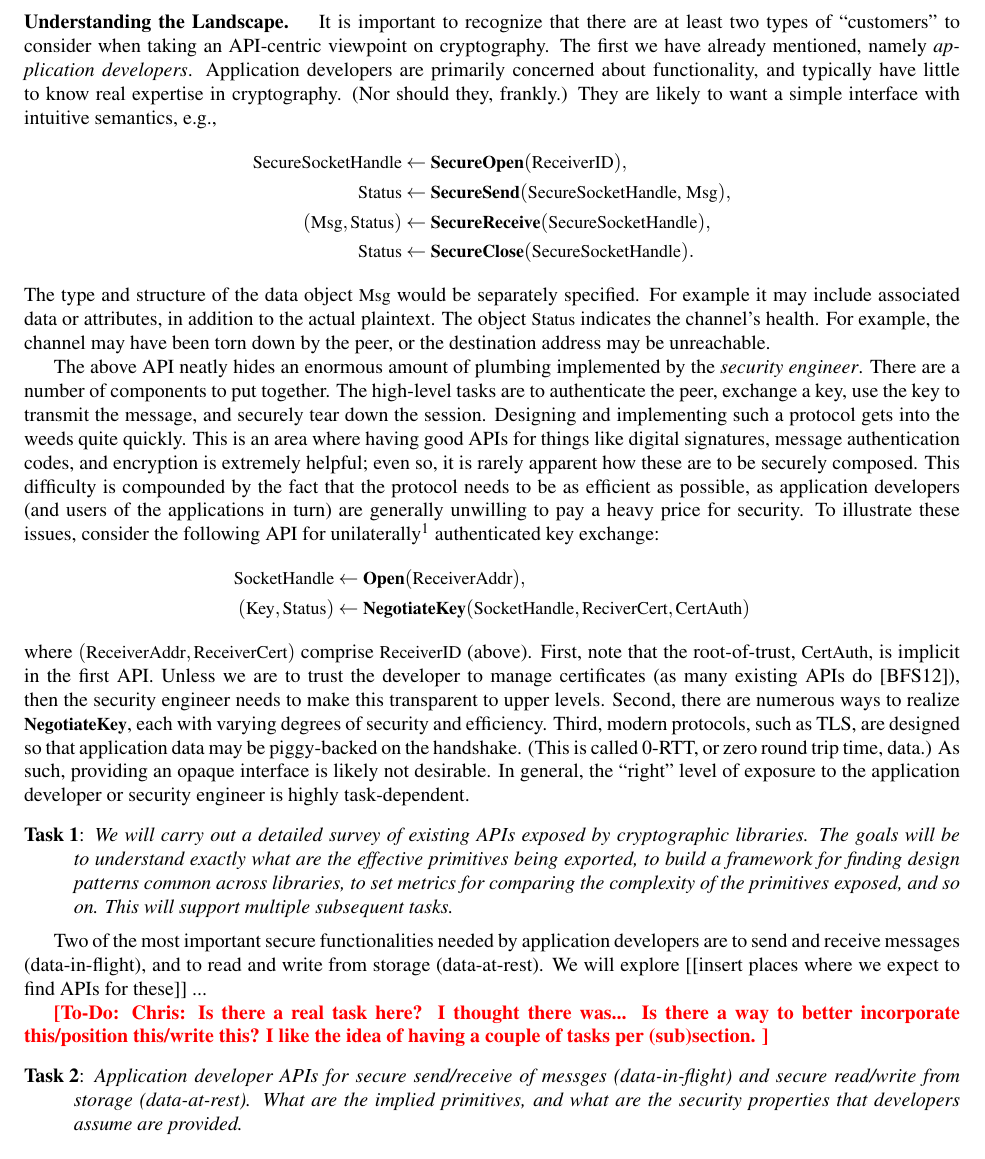
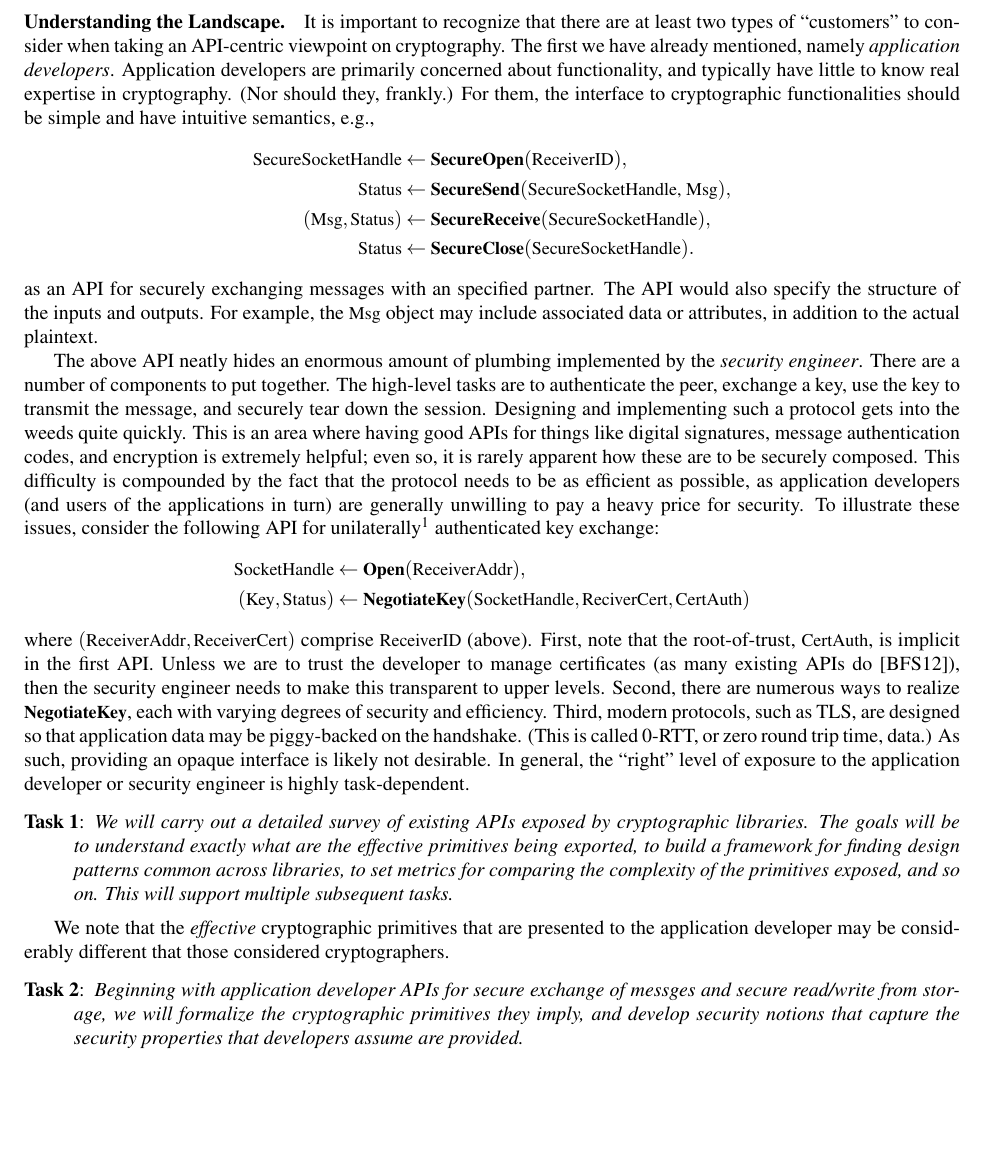
Before and after one commit to teshrim/api-crypto-proposal, a LaTeX document (proposal.tex, which reads api-centric-crypto.tex): part of page 3 of 18, cut so that both start at the same text, the shorter picture padded with empty space. Compiled offline with pdfLaTeX.

Commit message:
cleaning up api-centric

```diff
--- a/api-centric-crypto.tex
+++ b/api-centric-crypto.tex
@@ -41,8 +41,8 @@ to know real expertise in cryptography.  (Nor should they, frankly.)
 %expertise in cryptography, and merely understand that the connection needs to be
 %secure (in some sense).}
 %
-They are likely to want a simple interface with
-intuitive semantics, e.g.,
+For them, the interface to cryptographic functionalities should be
+simple and have intuitive semantics, e.g.,
 \begin{align*}
 \varfont{SecureSocketHandle}&\gets\algfont{SecureOpen}(\varfont{ReceiverID}), \\
 \varfont{Status}&\gets\algfont{SecureSend}(\varfont{SecureSocketHandle, Msg}),\\
@@ -50,13 +50,15 @@ intuitive semantics, e.g.,
 \varfont{Status}&\gets\algfont{SecureClose}(\varfont{SecureSocketHandle}).
 \end{align*}
 %
-The type and structure of the data object \varfont{Msg} would be separately
-specified. For example it may include associated data or attributes, in addition
+as an API for securely exchanging messages with an specified partner.
+The API would also specify the structure of the inputs and outputs.
+For example, the \varfont{Msg} object may include associated data or attributes, in addition
 to the actual plaintext.
 %
-The object \varfont{Status} indicates the channel's health. For example, the
-channel may have been torn down by the peer, or the destination address may be
-unreachable.
+%The object \varfont{Status} indicates the channel's health. For example, the
+%channel may have been torn down by the peer, or the destination address may be
+%unreachable.
+
 
 The above API neatly hides an enormous amount of plumbing implemented by the
 \emph{security engineer}. There are a number of components to put together. The
@@ -123,19 +125,15 @@ is, here.  Thoughts?}
   tasks.
 \end{task}
 
-Two of the most important secure functionalities needed by application
-developers are to send and receive messages (data-in-flight), and to
-read and write from storage (data-at-rest).  We will explore [[insert
-places where we expect to find APIs for these]] ...
+We note that the \emph{effective} cryptographic primitives that are presented to the
+application developer may be considerably different that those
+considered cryptographers.
 
-\todo{Chris: Is there a real task here?  I thought there was... Is
-  there a way to better incorporate this/position this/write this? I
-  like the idea of having a couple of tasks per (sub)section.  }
 \begin{task}
-Application developer APIs for secure send/receive of messges
-(data-in-flight) and secure read/write from storage (data-at-rest).  What are
-the implied primitives, and what are the security properties that developers
-assume are provided.
+Beginning with application developer APIs for secure exchange of messges
+and secure read/write from storage, we will formalize the
+cryptographic primitives they imply, and develop security notions that
+capture the security properties that developers assume are provided.
 \end{task}
 
 
```
